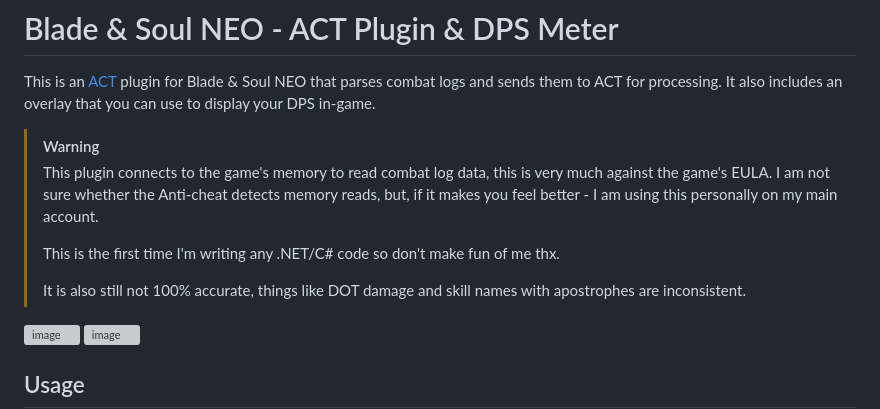
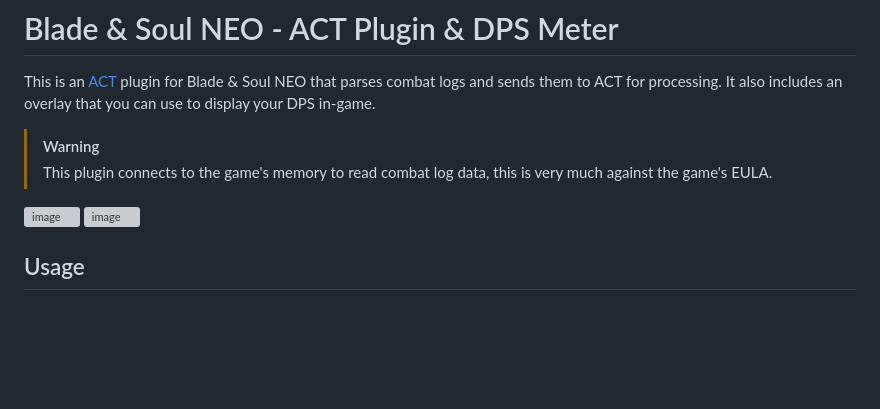
Before and after one commit to azuradara/neo-act-plugin, a Markdown page: README.md, the part around the change. Drawn GitHub-style; blank space fills up the shorter version; grey boxes are pictures that could not be loaded.

Commit message:
chore: update readme disclaimers

```diff
--- a/README.md
+++ b/README.md
@@ -3,11 +3,7 @@
 This is an [ACT](https://advancedcombattracker.com/home.php) plugin for Blade & Soul NEO that parses combat logs and sends them to ACT for processing. It also includes an overlay that you can use to display your DPS in-game.
 
 > [!WARNING]
-> This plugin connects to the game's memory to read combat log data, this is very much against the game's EULA. I am not sure whether the Anti-cheat detects memory reads, but, if it makes you feel better - I am using this personally on my main account.
->
-> This is the first time I'm writing any .NET/C# code so don't make fun of me thx.
->
-> It is also still not 100% accurate, things like DOT damage and skill names with apostrophes are inconsistent.
+> This plugin connects to the game's memory to read combat log data, this is very much against the game's EULA.
 
 ![image](https://github.com/user-attachments/assets/766a99c0-7986-4164-8e9e-709ab4b0db77)
 ![image](https://github.com/user-attachments/assets/9e32022f-e340-4d0b-934b-883d810b7702)
```
